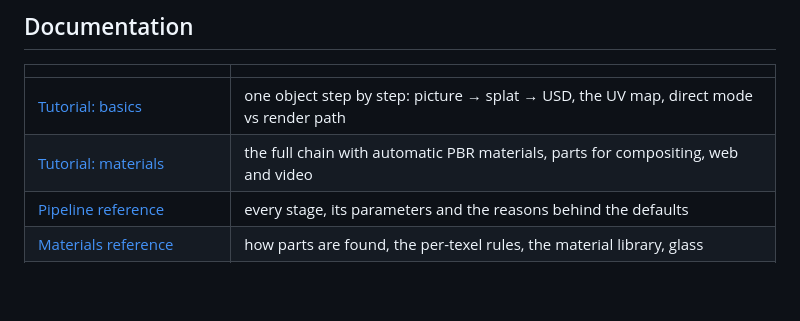
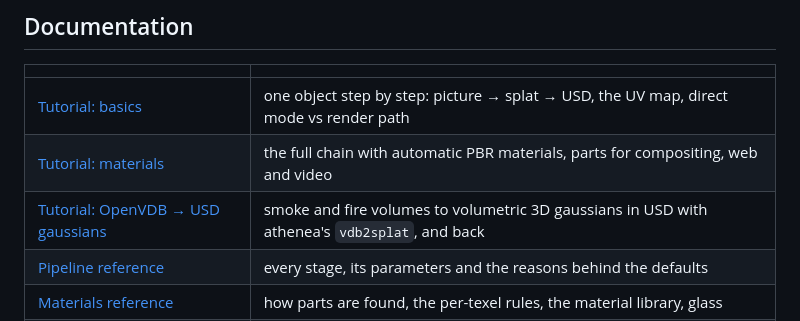
Before and after one commit to jesusluque/splat2mesh, a Markdown page: README.md, the part around the change. Rendered like a GitHub page; blank space fills up the shorter version.

```diff
--- a/README.md
+++ b/README.md
@@ -189,6 +189,7 @@ also writes `compare.png`, splat beside mesh, and a re-render PSNR).
 |---|---|
 | [Tutorial: basics](docs/TUTORIAL_basics.md) | one object step by step: picture → splat → USD, the UV map, direct mode vs render path |
 | [Tutorial: materials](docs/TUTORIAL.md) | the full chain with automatic PBR materials, parts for compositing, web and video |
+| [Tutorial: OpenVDB → USD gaussians](docs/vdb_to_usd.md) | smoke and fire volumes to volumetric 3D gaussians in USD with athenea's `vdb2splat`, and back |
 | [Pipeline reference](docs/pipeline.md) | every stage, its parameters and the reasons behind the defaults |
 | [Materials reference](docs/materials.md) | how parts are found, the per-texel rules, the material library, glass |
 | [Multi-view and seed selection](docs/multiview.md) | more than one view of the object; choosing the best Idol sample with a vision validator |
```
Also changed, not shown: docs/vdb_to_usd.md (added, +155 -0 lines), docs/img/vdb/1_examples.jpg (added), docs/img/vdb/2_viewer.jpg (added).
